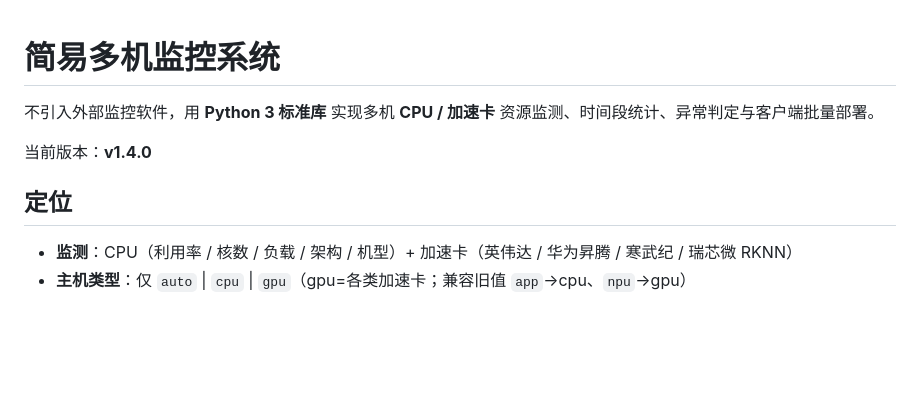
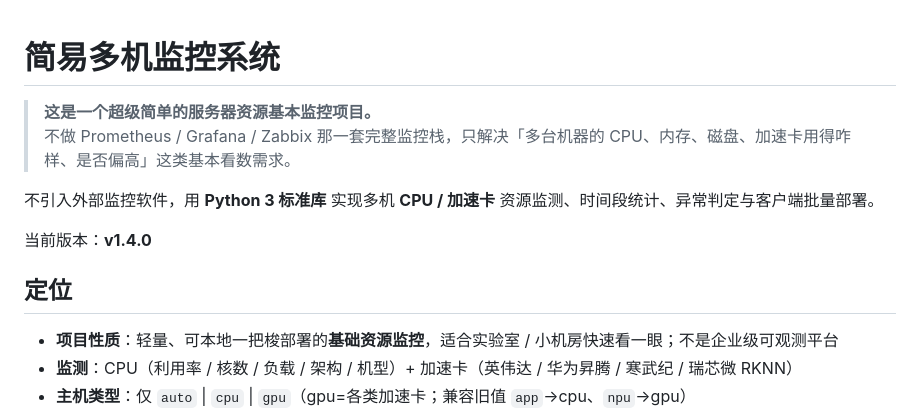
Before and after one commit to lcw918110/monitor, a Markdown page: README.md, the part around the change. GitHub-like rendering; blank space fills up the shorter version.

Commit message:
docs: 标明项目为超级简单的服务器基本监控，并公开仓库说明
在 README 开篇写清定位，避免与企业级监控栈混淆。

Co-authored-by: Cursor <cursoragent@cursor.com>

```diff
--- a/README.md
+++ b/README.md
@@ -1,4 +1,7 @@
 # 简易多机监控系统
+
+> **这是一个超级简单的服务器资源基本监控项目。**
+> 不做 Prometheus / Grafana / Zabbix 那一套完整监控栈，只解决「多台机器的 CPU、内存、磁盘、加速卡用得咋样、是否偏高」这类基本看数需求。
 
 不引入外部监控软件，用 **Python 3 标准库** 实现多机 **CPU / 加速卡** 资源监测、时间段统计、异常判定与客户端批量部署。
 
@@ -6,6 +9,7 @@
 
 ## 定位
 
+- **项目性质**：轻量、可本地一把梭部署的**基础资源监控**，适合实验室 / 小机房快速看一眼；不是企业级可观测平台
 - **监测**：CPU（利用率 / 核数 / 负载 / 架构 / 机型）+ 加速卡（英伟达 / 华为昇腾 / 寒武纪 / 瑞芯微 RKNN）
 - **主机类型**：仅 `auto` | `cpu` | `gpu`（gpu=各类加速卡；兼容旧值 `app`→cpu、`npu`→gpu）
 - **异常判定**：默认阈值触发后页面 **黄色(偏高) / 红色(异常)** 着色（不做告警通知通道）
```
